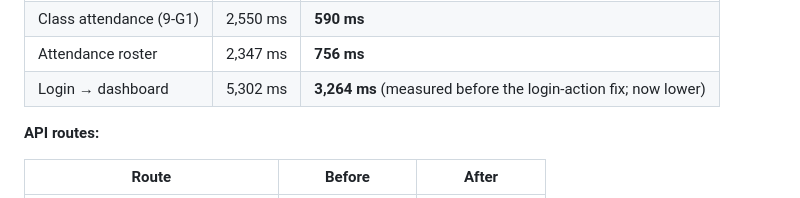
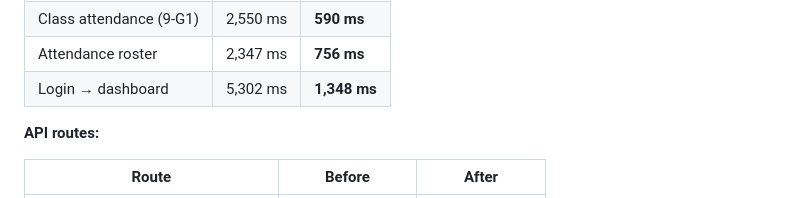
Before and after one commit to sharab-k/Mock-01, a Markdown page: Docs/ARCHITECTURE-AND-PERFORMANCE-REPORT.md, the part around the change. Drawn GitHub-style.

Commit message:
Report: final login timing (1.35 s)
Co-Authored-By: Claude Sonnet 5.5 <noreply@anthropic.com>

```diff
--- a/Docs/ARCHITECTURE-AND-PERFORMANCE-REPORT.md
+++ b/Docs/ARCHITECTURE-AND-PERFORMANCE-REPORT.md
@@ -474,7 +474,7 @@ New tests: 14 database integration tests prove the SQL aggregates equal hand cal
 | Marks entry | 1,916 ms | **744 ms** |
 | Class attendance (9-G1) | 2,550 ms | **590 ms** |
 | Attendance roster | 2,347 ms | **756 ms** |
-| Login → dashboard | 5,302 ms | **3,264 ms** (measured before the login-action fix; now lower) |
+| Login → dashboard | 5,302 ms | **1,348 ms** |
 
 **API routes:**
 
```
